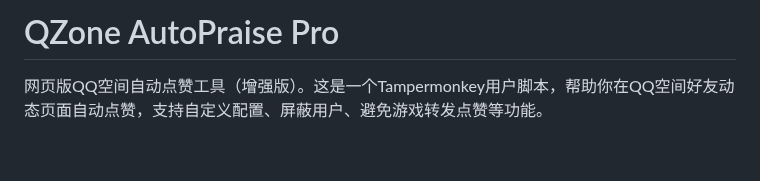
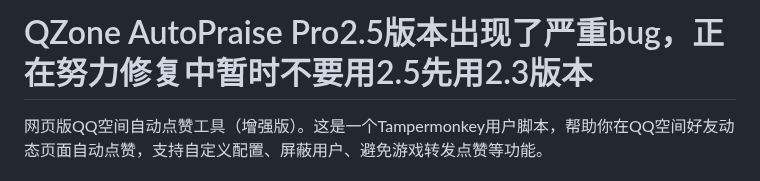
Before and after one commit to llulun/qzone-praise-automator, a Markdown page: README.md, the part around the change. Rendered like a GitHub page; blank space fills up the shorter version.

```diff
--- a/README.md
+++ b/README.md
@@ -1,4 +1,4 @@
-# QZone AutoPraise Pro
+# QZone AutoPraise Pro2.5版本出现了严重bug，正在努力修复中暂时不要用2.5先用2.3版本
 
 网页版QQ空间自动点赞工具（增强版）。这是一个Tampermonkey用户脚本，帮助你在QQ空间好友动态页面自动点赞，支持自定义配置、屏蔽用户、避免游戏转发点赞等功能。
 
```
